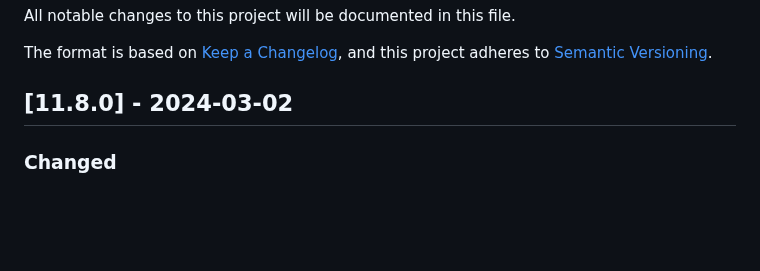
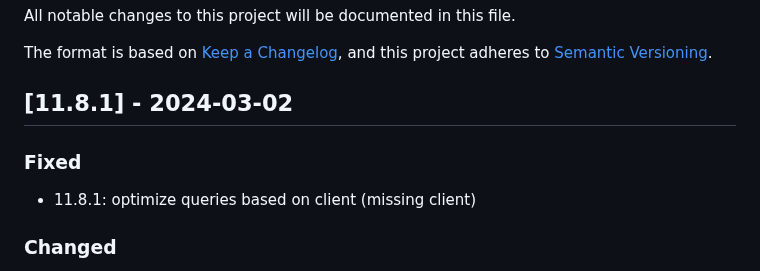
Before and after one commit to SvenWerlen/moulinette-core, a Markdown page: CHANGELOG.md, the part around the change. GitHub-like rendering; blank space fills up the shorter version.

Commit message:
v-11.8.1

```diff
--- a/CHANGELOG.md
+++ b/CHANGELOG.md
@@ -4,7 +4,9 @@ All notable changes to this project will be documented in this file.
 The format is based on [Keep a Changelog](https://keepachangelog.com/en/1.0.0/),
 and this project adheres to [Semantic Versioning](https://semver.org/spec/v2.0.0.html).
 
-## [11.8.0] - 2024-03-02
+## [11.8.1] - 2024-03-02
+### Fixed
+- 11.8.1: optimize queries based on client (missing client)
 ### Changed
 - Improve thumbnail generation (for scenes) to mitigate/avoid memory leaks
 - Notification when conflicting modules installed and enabled at the same time as Moulinette
```
